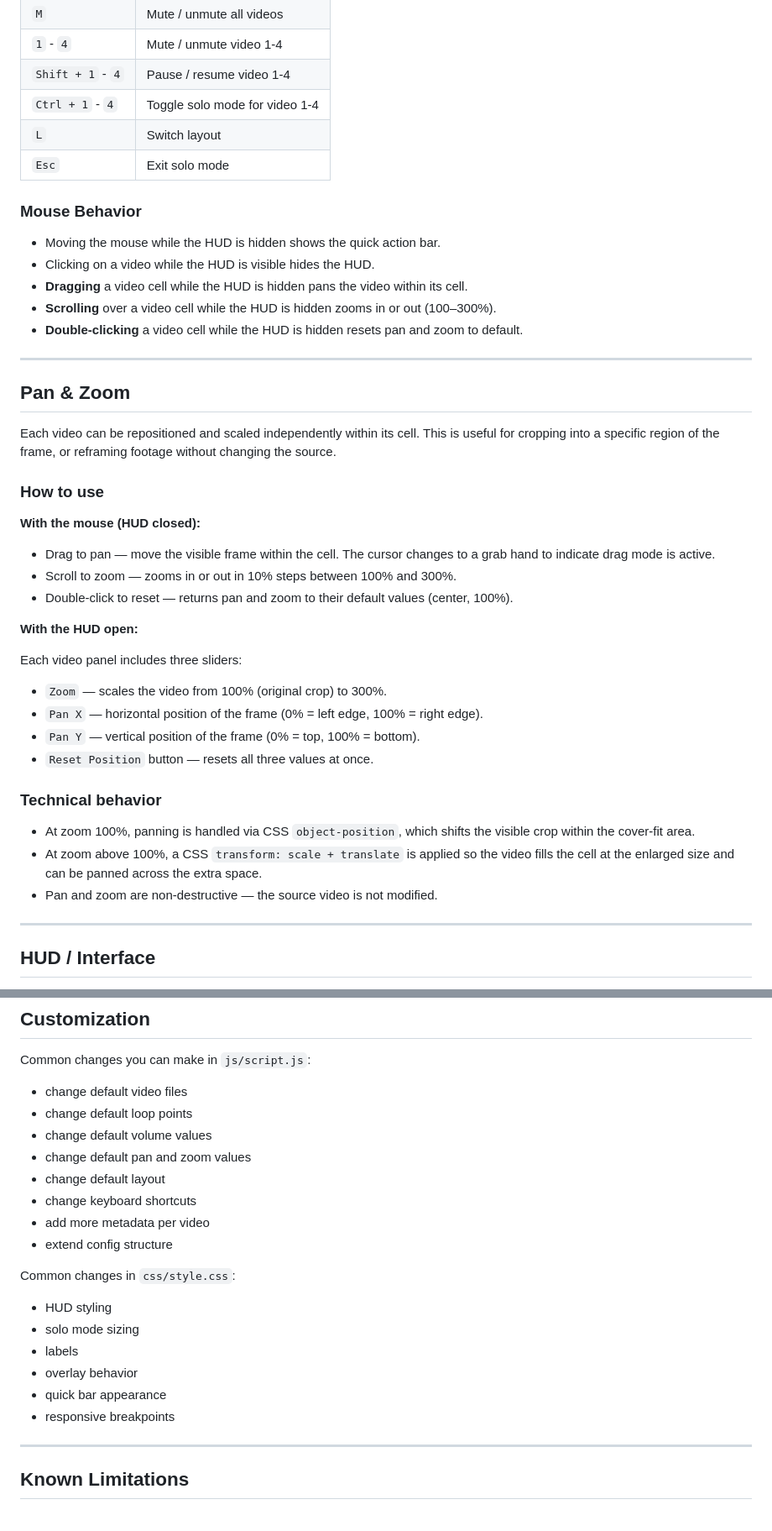
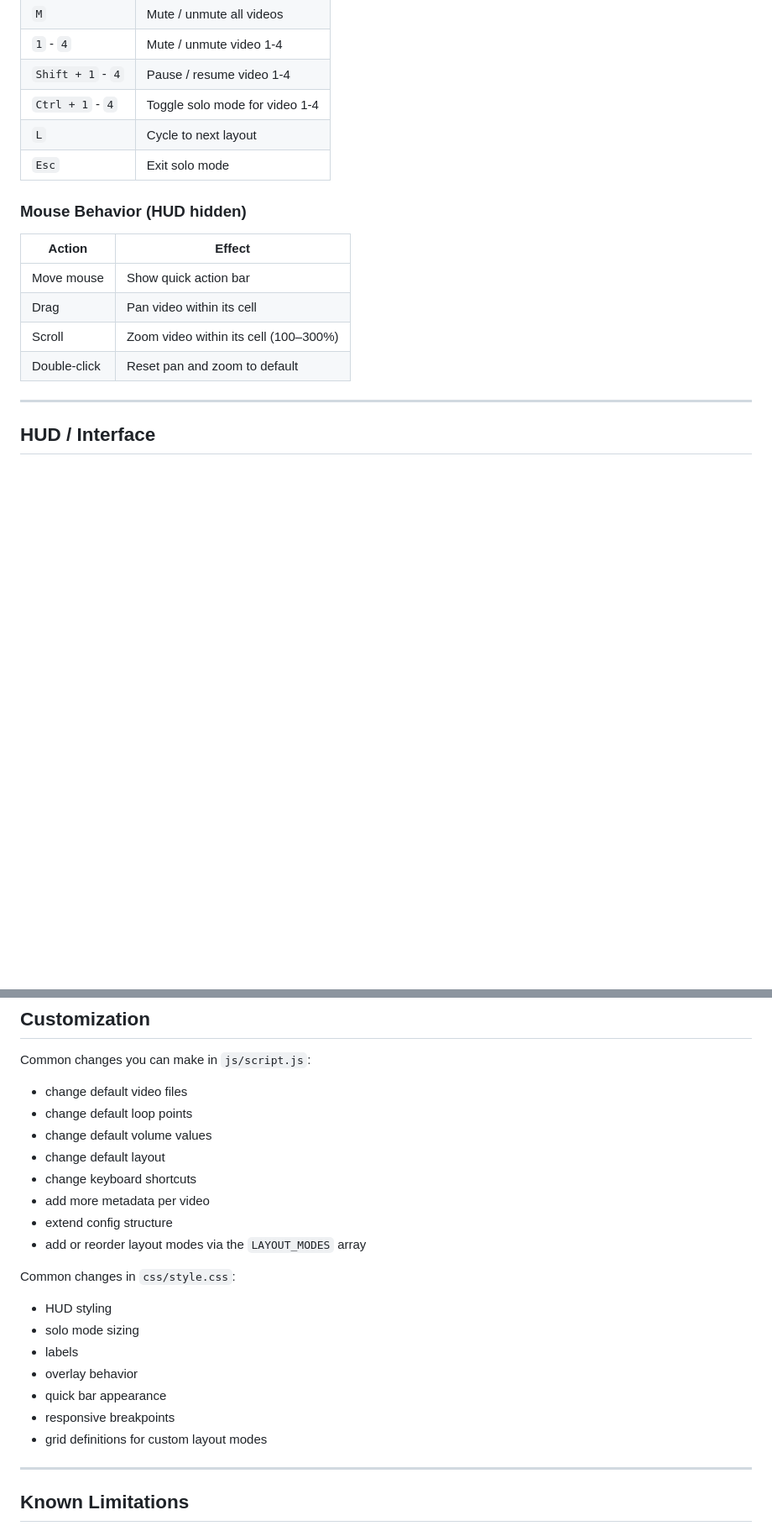
Before and after one commit to tz-dev/4_video_wall, a Markdown page: README.md, 2 parts joined by grey strips. Shown at 84% size. Drawn GitHub-style; blank space fills up the shorter version.

Commit message:
Update README with new layout modes and features
Added new layout modes and updated features in README.

```diff
--- a/README.md
+++ b/README.md
@@ -73,45 +75,17 @@ This project is intended for installations, visual walls, live performance setup
 | `1` - `4`         | Mute / unmute video 1-4        |
 | `Shift + 1` - `4` | Pause / resume video 1-4       |
 | `Ctrl + 1` - `4`  | Toggle solo mode for video 1-4 |
-| `L`               | Switch layout                  |
+| `L`               | Cycle to next layout           |
 | `Esc`             | Exit solo mode                 |
 
-### Mouse Behavior
+### Mouse Behavior (HUD hidden)
 
-* Moving the mouse while the HUD is hidden shows the quick action bar.
-* Clicking on a video while the HUD is visible hides the HUD.
-* **Dragging** a video cell while the HUD is hidden pans the video within its cell.
-* **Scrolling** over a video cell while the HUD is hidden zooms in or out (100–300%).
-* **Double-clicking** a video cell while the HUD is hidden resets pan and zoom to default.
-
----
-
-## Pan & Zoom
-
-Each video can be repositioned and scaled independently within its cell. This is useful for cropping into a specific region of the frame, or reframing footage without changing the source.
-
-### How to use
-
-**With the mouse (HUD closed):**
-
-* Drag to pan — move the visible frame within the cell. The cursor changes to a grab hand to indicate drag mode is active.
-* Scroll to zoom — zooms in or out in 10% steps between 100% and 300%.
-* Double-click to reset — returns pan and zoom to their default values (center, 100%).
-
-**With the HUD open:**
-
-Each video panel includes three sliders:
-
-* `Zoom` — scales the video from 100% (original crop) to 300%.
-* `Pan X` — horizontal position of the frame (0% = left edge, 100% = right edge).
-* `Pan Y` — vertical position of the frame (0% = top, 100% = bottom).
-* `Reset Position` button — resets all three values at once.
-
-### Technical behavior
-
-* At zoom 100%, panning is handled via CSS `object-position`, which shifts the visible crop within the cover-fit area.
-* At zoom above 100%, a CSS `transform: scale + translate` is applied so the video fills the cell at the enlarged size and can be panned across the extra space.
-* Pan and zoom are non-destructive — the source video is not modified.
+| Action         | Effect                                |
+| -------------- | ------------------------------------- |
+| Move mouse     | Show quick action bar                 |
+| Drag           | Pan video within its cell             |
+| Scroll         | Zoom video within its cell (100–300%) |
+| Double-click   | Reset pan and zoom to default         |
 
 ---
 
@@ -355,11 +358,11 @@ Common changes you can make in `js/script.js`:
 * change default video files
 * change default loop points
 * change default volume values
-* change default pan and zoom values
 * change default layout
 * change keyboard shortcuts
 * add more metadata per video
 * extend config structure
+* add or reorder layout modes via the `LAYOUT_MODES` array
 
 Common changes in `css/style.css`:
 
@@ -369,6 +372,7 @@ Common changes in `css/style.css`:
 * overlay behavior
 * quick bar appearance
 * responsive breakpoints
+* grid definitions for custom layout modes
 
 ---
 
```
Also changed, not shown: other parts of README.md (+44 -13 lines).
